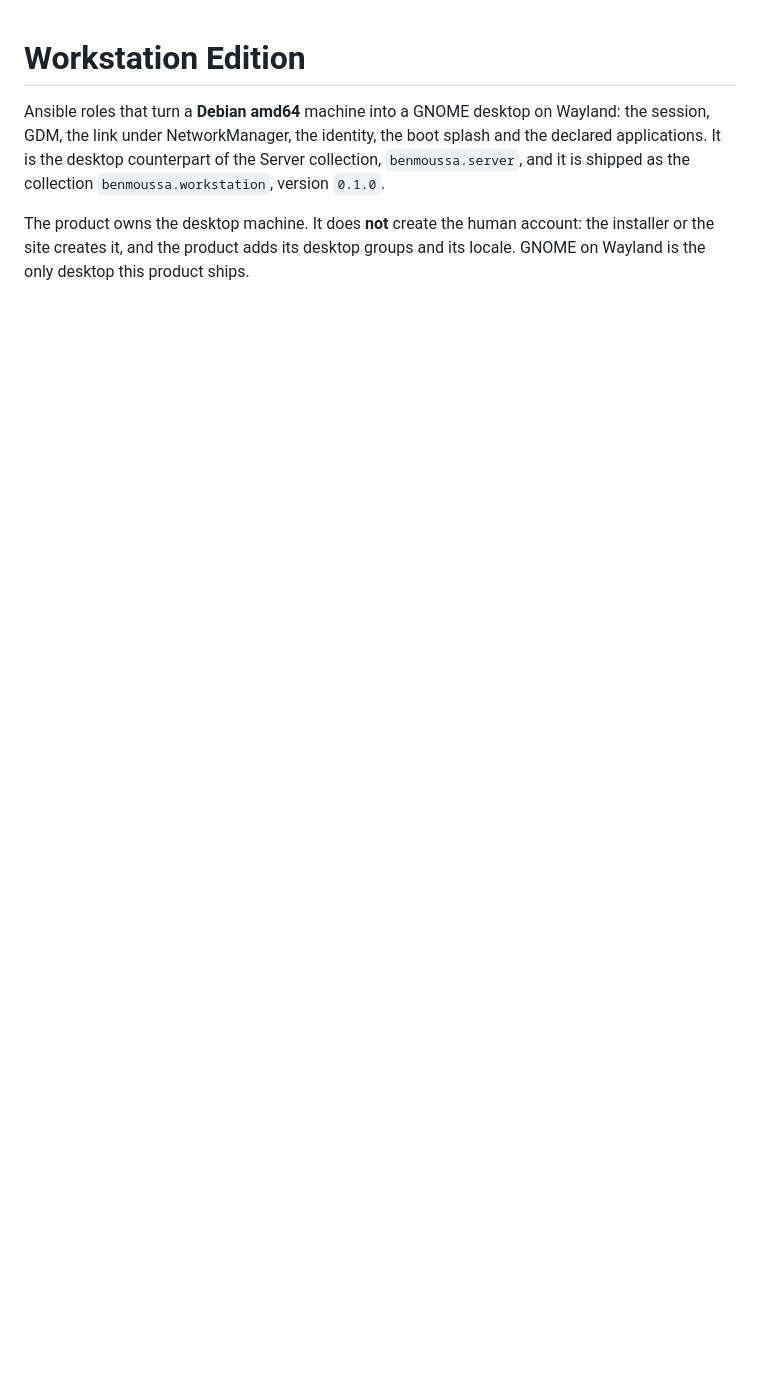
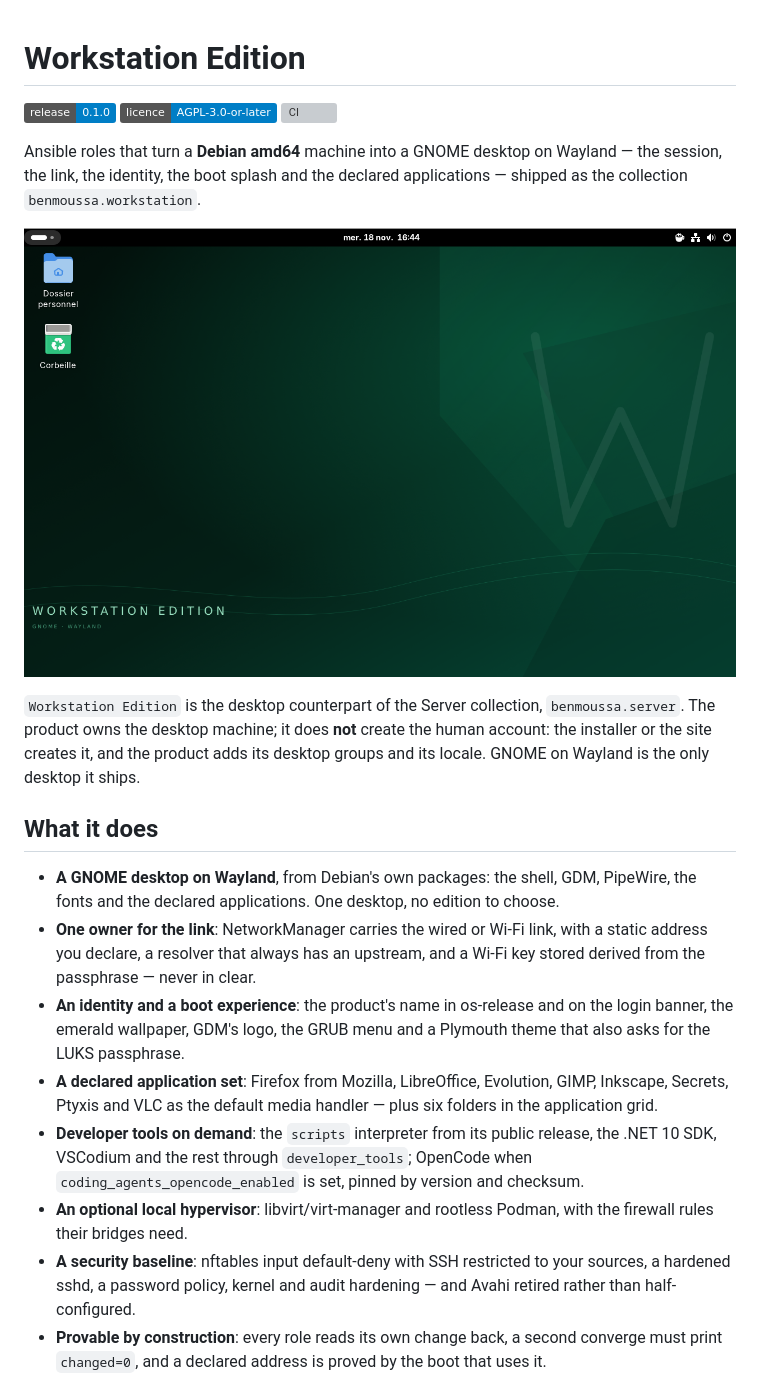
Before and after one commit to benmoussa-younes/workstation, a Markdown page: README.md, the part around one of its changes. Drawn GitHub-style; pictures changed too: assets/screenshots/desktop.png (added); badges without logos; blank space fills up the shorter version; grey boxes are pictures that could not be loaded.

Commit message:
Add the product's screenshots and a README that shows them
The gallery shows what the collection produces: the desktop, the application
grid with its folders, the workspace switcher and the About panel naming the
version. The README follows the order a visitor expects -- what it does, what
it looks like, how to install and run it, how it is verified, where to get
help -- with badges for the release, the licence and the CI.

The screenshots are documentation: CC-BY-SA-4.0, mapped in REUSE.toml.

```diff
--- a/README.md
+++ b/README.md
@@ -1,11 +1,45 @@
 # Workstation Edition
 
-Ansible roles that turn a **Debian amd64** machine into a GNOME
-desktop on Wayland: the session, GDM, the link under NetworkManager, the
-identity, the boot splash and the declared applications. It is the desktop
-counterpart of the Server collection, `benmoussa.server`, and it is shipped as
-the collection `benmoussa.workstation`, version `0.1.0`.
+[![Release](https://img.shields.io/badge/release-0.1.0-blue)](https://github.com/benmoussa-younes/workstation/releases/tag/v0.1.0)
+[![Licence](https://img.shields.io/badge/licence-AGPL--3.0--or--later-blue)](LICENSE)
+[![CI](https://github.com/benmoussa-younes/workstation/actions/workflows/ci.yml/badge.svg)](https://github.com/benmoussa-younes/workstation/actions/workflows/ci.yml)
 
-The product owns the desktop machine. It does **not** create the human account:
-the installer or the site creates it, and the product adds its desktop groups
-and its locale. GNOME on Wayland is the only desktop this product ships.
+Ansible roles that turn a **Debian amd64** machine into a GNOME desktop on
+Wayland — the session, the link, the identity, the boot splash and the declared
+applications — shipped as the collection `benmoussa.workstation`.
+
+![The Workstation Edition desktop](assets/screenshots/desktop.png)
+
+`Workstation Edition` is the desktop counterpart of the Server collection,
+`benmoussa.server`. The product owns the desktop machine; it does **not** create
+the human account: the installer or the site creates it, and the product adds
+its desktop groups and its locale. GNOME on Wayland is the only desktop it
+ships.
+
+## What it does
+
+- **A GNOME desktop on Wayland**, from Debian's own packages: the shell, GDM,
+  PipeWire, the fonts and the declared applications. One desktop, no edition to
+  choose.
+- **One owner for the link**: NetworkManager carries the wired or Wi-Fi link,
+  with a static address you declare, a resolver that always has an upstream, and
+  a Wi-Fi key stored derived from the passphrase — never in clear.
+- **An identity and a boot experience**: the product's name in os-release and on
+  the login banner, the emerald wallpaper, GDM's logo, the GRUB menu and a
+  Plymouth theme that also asks for the LUKS passphrase.
+- **A declared application set**: Firefox from Mozilla, LibreOffice, Evolution,
+  GIMP, Inkscape, Secrets, Ptyxis and VLC as the default media handler — plus
+  six folders in the application grid.
+- **Developer tools on demand**: the `scripts` interpreter from its public
+  release, the .NET 10 SDK, VSCodium and the rest through `developer_tools`;
+  OpenCode when `coding_agents_opencode_enabled` is set, pinned by version and
+  checksum.
+- **An optional local hypervisor**: libvirt/virt-manager and rootless Podman,
+  with the firewall rules their bridges need.
+- **A security baseline**: nftables input default-deny with SSH restricted to
+  your sources, a hardened sshd, a password policy, kernel and audit
+  hardening — and Avahi retired rather than half-configured.
+- **Provable by construction**: every role reads its own change back, a second
+  converge must print `changed=0`, and a declared address is proved by the boot
+  that uses it.
+
```
Also changed, not shown: other parts of README.md (+21 -0 lines), assets/screenshots/about.png (added), assets/screenshots/app-grid.png (added), assets/screenshots/workspaces.png (added), 1 other file.
